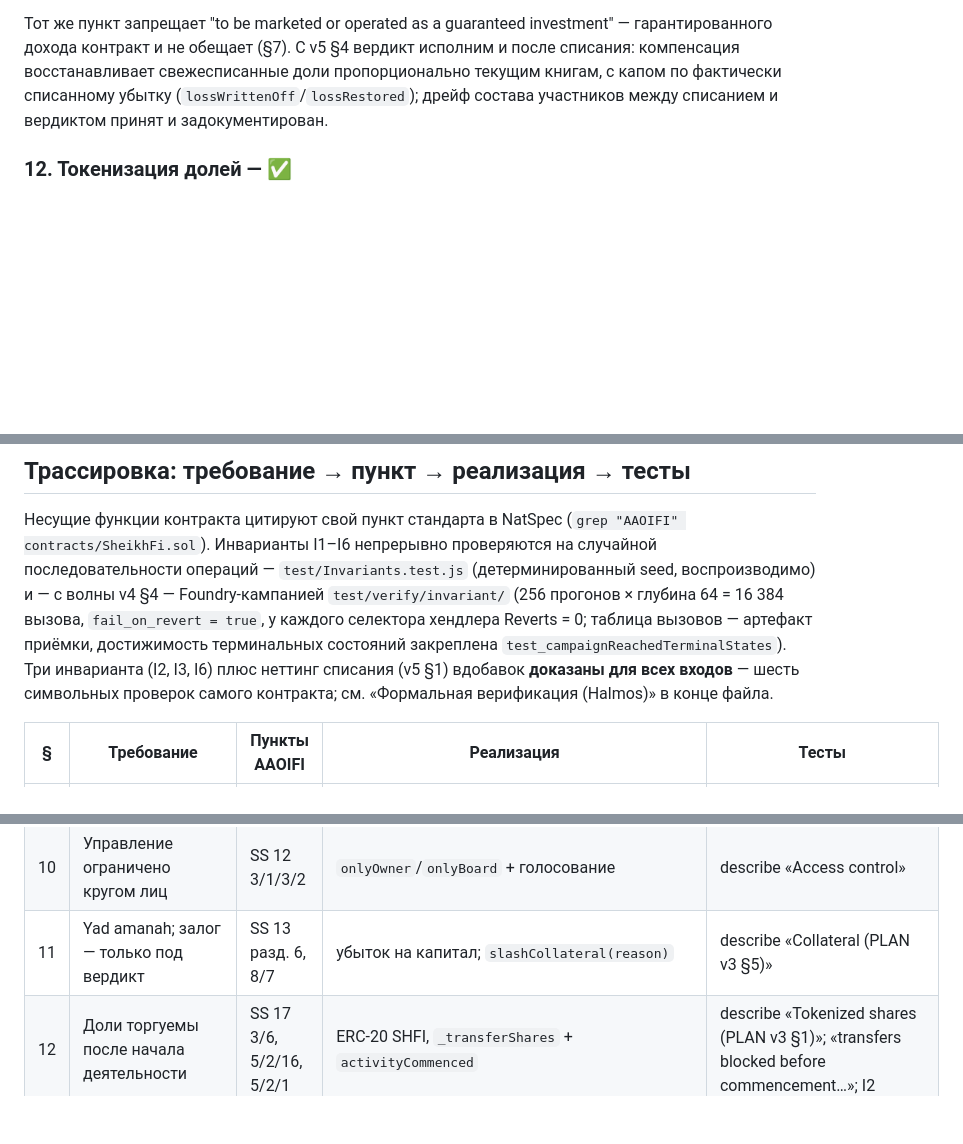
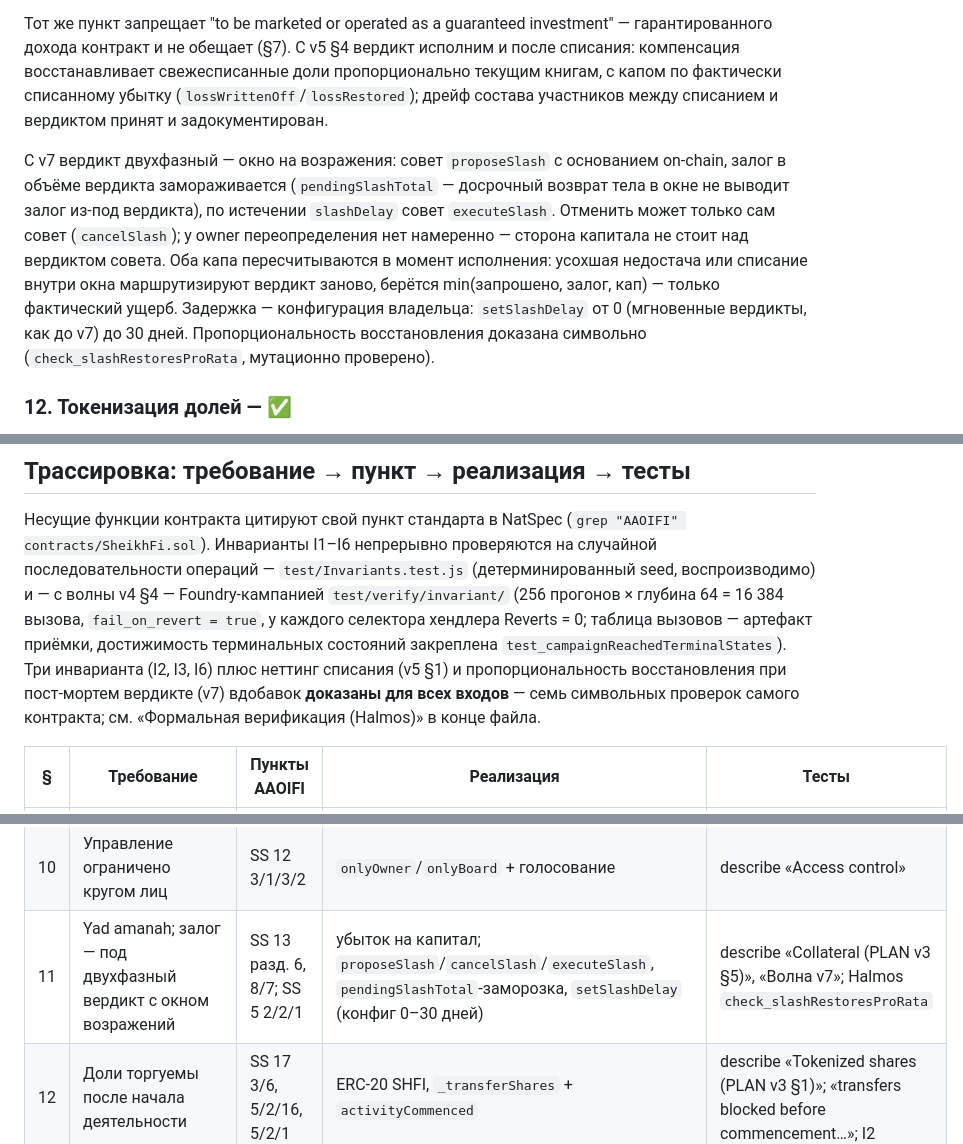
Before and after one commit to aitsvet/SheikhFi, a Markdown page: STANDARDS.md, 3 parts joined by grey strips. Drawn GitHub-style; blank space fills up the shorter version.

Commit message:
standards

```diff
--- a/STANDARDS.md
+++ b/STANDARDS.md
@@ -225,6 +225,19 @@ investment" — гарантированного дохода контракт
 (`lossWrittenOff`/`lossRestored`); дрейф состава участников между списанием и
 вердиктом принят и задокументирован.
 
+С v7 вердикт двухфазный — окно на возражения: совет `proposeSlash` с
+основанием on-chain, залог в объёме вердикта замораживается
+(`pendingSlashTotal` — досрочный возврат тела в окне не выводит залог
+из-под вердикта), по истечении `slashDelay` совет `executeSlash`. Отменить
+может только сам совет (`cancelSlash`); у owner переопределения нет
+намеренно — сторона капитала не стоит над вердиктом совета. Оба капа
+пересчитываются в момент исполнения: усохшая недостача или списание внутри
+окна маршрутизируют вердикт заново, берётся min(запрошено, залог, кап) —
+только фактический ущерб. Задержка — конфигурация владельца:
+`setSlashDelay` от 0 (мгновенные вердикты, как до v7) до 30 дней.
+Пропорциональность восстановления доказана символьно
+(`check_slashRestoresProRata`, мутационно проверено).
+
 ### 12. Токенизация долей — ✅
 
 Доля Musharaka — это ERC-20 «SheikhFi Musharaka Share» (SHFI):
@@ -318,8 +331,9 @@ investment" — гарантированного дохода контракт
 глубина 64 = 16 384 вызова, `fail_on_revert = true`, у каждого селектора
 хендлера Reverts = 0; таблица вызовов — артефакт приёмки, достижимость
 терминальных состояний закреплена `test_campaignReachedTerminalStates`).
-Три инварианта (I2, I3, I6) плюс неттинг списания (v5 §1) вдобавок
-**доказаны для всех входов** — шесть символьных проверок самого контракта;
+Три инварианта (I2, I3, I6) плюс неттинг списания (v5 §1) и
+пропорциональность восстановления при пост-мортем вердикте (v7) вдобавок
+**доказаны для всех входов** — семь символьных проверок самого контракта;
 см. «Формальная верификация (Halmos)» в конце файла.
 
 | § | Требование | Пункты AAOIFI | Реализация | Тесты |
@@ -334,7 +348,7 @@ investment" — гарантированного дохода контракт
 | 8 | Выход по конструктивной оценке, после уведомления | SS 12 3/1/6/2, 3/1/5/9, 3/1/6/1 | `noticeExit` + `noticePeriod`, `exit` из свободных средств | «exit pays out of free funds…», «exit validations»; I1, I2 |
 | 9 | Гарар: документы + сертификация совета; совет избирают партнёры | SS 31 4/1, 4/2/1; GS 19 ¶6/¶12/¶13 | `docsHash`, `certifyProposal` (`Board is owner` до разделения); `nominateBoard`/`approveBoard`/`acceptBoardSeat`, `setBoard` только бутстрап | «board election: nominate, stake-weighted vote…», «board election gates…», «setBoard: owner-only bootstrap…» |
 | 10 | Управление ограничено кругом лиц | SS 12 3/1/3/2 | `onlyOwner`/`onlyBoard` + голосование | describe «Access control» |
-| 11 | Yad amanah; залог — только под вердикт | SS 13 разд. 6, 8/7 | убыток на капитал; `slashCollateral(reason)` | describe «Collateral (PLAN v3 §5)» |
+| 11 | Yad amanah; залог — под двухфазный вердикт с окном возражений | SS 13 разд. 6, 8/7; SS 5 2/2/1 | убыток на капитал; `proposeSlash`/`cancelSlash`/`executeSlash`, `pendingSlashTotal`-заморозка, `setSlashDelay` (конфиг 0–30 дней) | describe «Collateral (PLAN v3 §5)», «Волна v7»; Halmos `check_slashRestoresProRata` |
 | 12 | Доли торгуемы после начала деятельности | SS 17 3/6, 5/2/16, 5/2/1 | ERC-20 SHFI, `_transferShares` + `activityCommenced` | describe «Tokenized shares (PLAN v3 §1)»; «transfers blocked before commencement…»; I2 |
 | 13 | Списание гасит недостачу выручкой, без фии и owner-cut | SS 13 8/7; SS 40 3/2/1; SS 47 8/2 | `writeOffProposal` (неттинг) + `distributeRevenue` (гейт только по телу) | «Волна v5» describe; Halmos `check_writeOffNetsRevenue` |
 | 14 | Идентификация участников | SS 38 8/2/1, 8/2/2 | `addInvestor`/`addManager`, `onlyInvestor`/`onlyManager` | describe «Access control»; «Happy path» |
```
Also changed, not shown: other parts of STANDARDS.md (+3 -1 lines), PLAN.md (+8 -2 lines).
